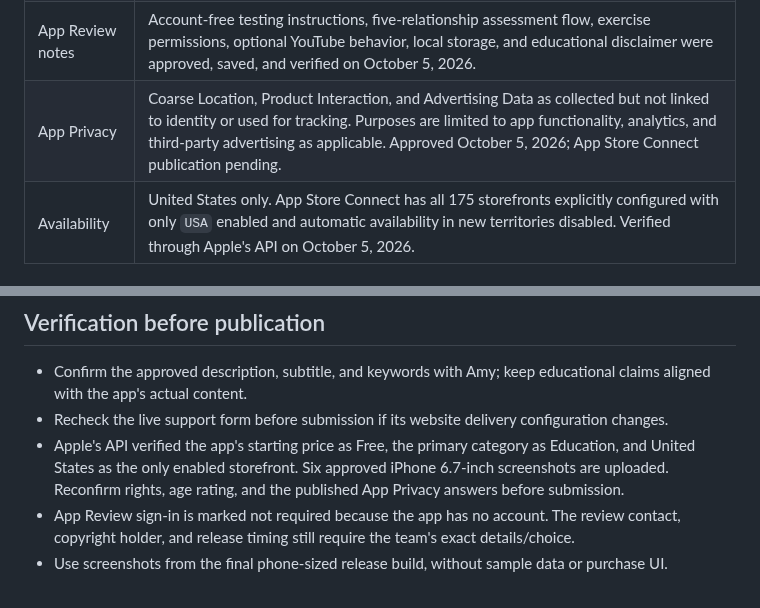
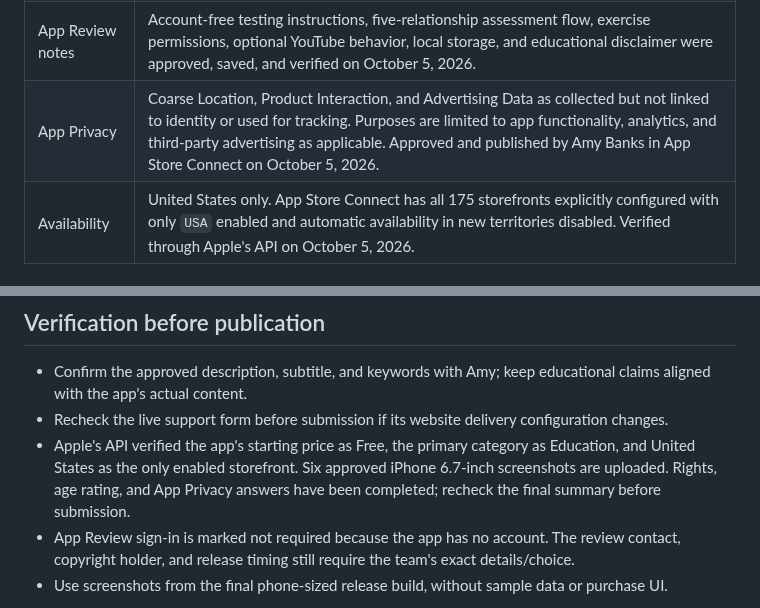
Before and after one commit to kaushalbalagurusamy/care-app, a Markdown page: docs/app-store-listing-draft.md, 2 parts joined by grey strips. GitHub-like rendering.

```diff
--- a/docs/app-store-listing-draft.md
+++ b/docs/app-store-listing-draft.md
@@ -15,7 +15,7 @@
 | Age rating | 9+ globally; Brazil self-rated 12. Questionnaire answers approved by Jayme, saved, and verified on October 5, 2026. |
 | App Review contact | Amy Banks's private review contact information and cell phone were approved, saved, and verified on October 5, 2026. The private values are intentionally not duplicated in this repository. |
 | App Review notes | Account-free testing instructions, five-relationship assessment flow, exercise permissions, optional YouTube behavior, local storage, and educational disclaimer were approved, saved, and verified on October 5, 2026. |
-| App Privacy | Coarse Location, Product Interaction, and Advertising Data as collected but not linked to identity or used for tracking. Purposes are limited to app functionality, analytics, and third-party advertising as applicable. Approved October 5, 2026; App Store Connect publication pending. |
+| App Privacy | Coarse Location, Product Interaction, and Advertising Data as collected but not linked to identity or used for tracking. Purposes are limited to app functionality, analytics, and third-party advertising as applicable. Approved and published by Amy Banks in App Store Connect on October 5, 2026. |
 | Availability | United States only. App Store Connect has all 175 storefronts explicitly configured with only `USA` enabled and automatic availability in new territories disabled. Verified through Apple's API on October 5, 2026. |
 
 ## Proposed description
@@ -32,7 +32,7 @@ CARE is for education and personal reflection. It does not provide a medical dia
 
 - Confirm the approved description, subtitle, and keywords with Amy; keep educational claims aligned with the app's actual content.
 - Recheck the live support form before submission if its website delivery configuration changes.
-- Apple's API verified the app's starting price as Free, the primary category as Education, and United States as the only enabled storefront. Six approved iPhone 6.7-inch screenshots are uploaded. Reconfirm rights, age rating, and the published App Privacy answers before submission.
+- Apple's API verified the app's starting price as Free, the primary category as Education, and United States as the only enabled storefront. Six approved iPhone 6.7-inch screenshots are uploaded. Rights, age rating, and App Privacy answers have been completed; recheck the final summary before submission.
 - App Review sign-in is marked not required because the app has no account. The review contact, copyright holder, and release timing still require the team's exact details/choice.
 - Use screenshots from the final phone-sized release build, without sample data or purchase UI.
 
```
Also changed, not shown: docs/app-store-privacy-answers.md (+2 -2 lines), docs/release-readiness-plan.md (+2 -2 lines).
